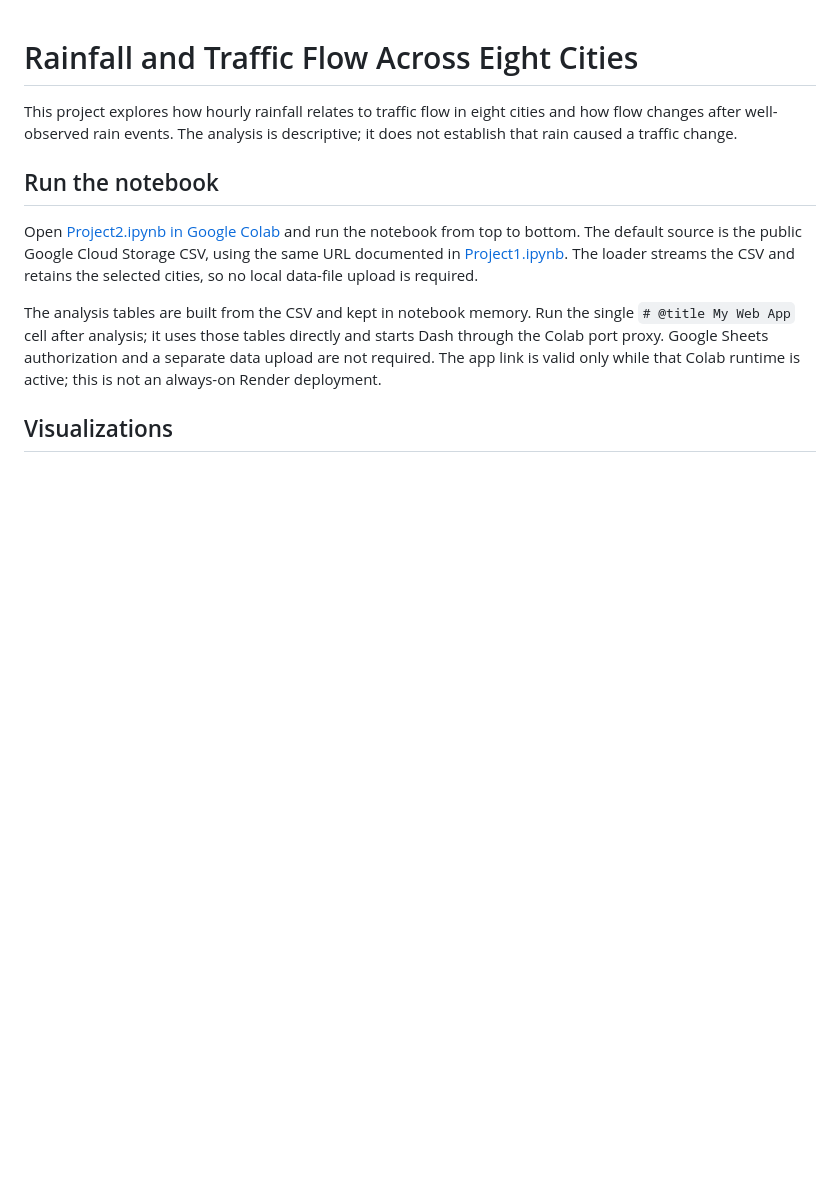
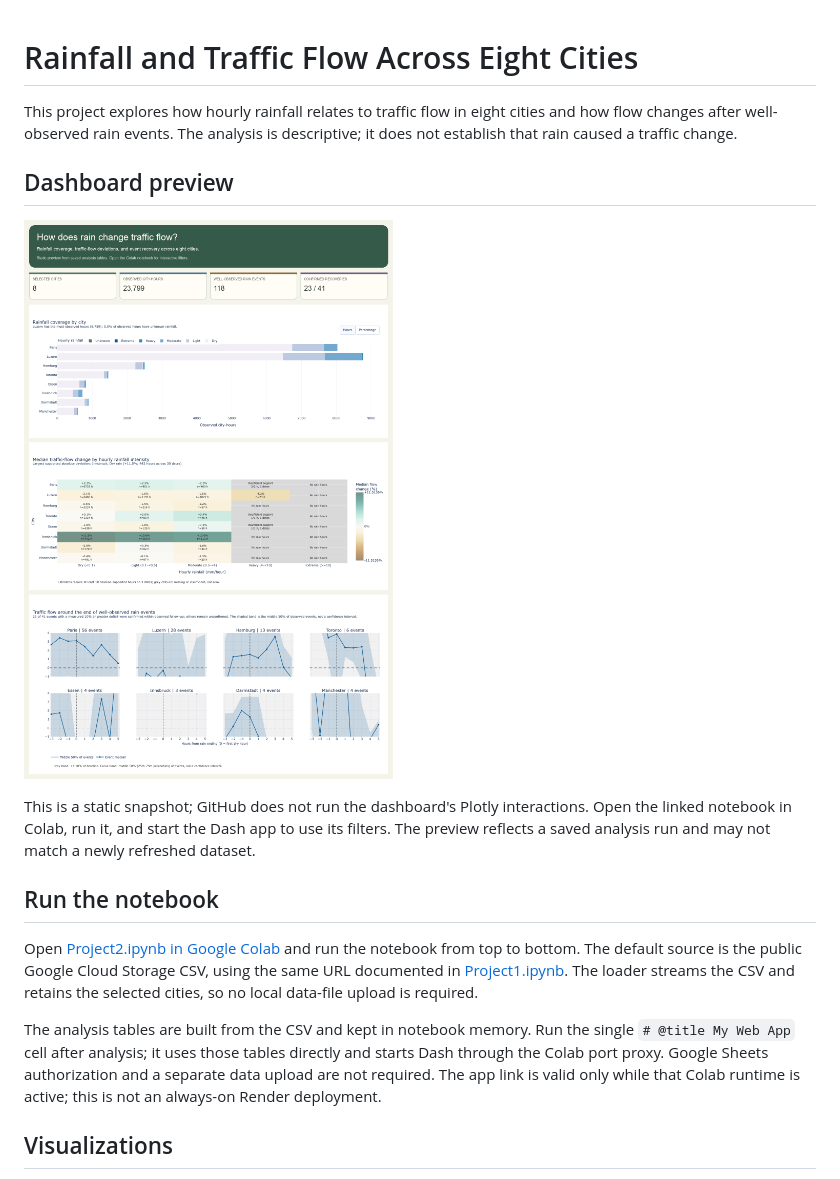
Before and after one commit to divyakapoor23/IUTF_Viz, a Markdown page: README.md, the part around the change. Rendered like a GitHub page; pictures changed too: docs/dashboard-preview.png (added); blank space fills up the shorter version.

Commit message:
Add README dashboard preview
Co-authored-by: Copilot <223556219+Copilot@users.noreply.github.com>

```diff
--- a/README.md
+++ b/README.md
@@ -1,6 +1,12 @@
 # Rainfall and Traffic Flow Across Eight Cities
 
 This project explores how hourly rainfall relates to traffic flow in eight cities and how flow changes after well-observed rain events. The analysis is descriptive; it does not establish that rain caused a traffic change.
+
+## Dashboard preview
+
+[![Static preview of the Plotly dashboard](docs/dashboard-preview.png)](https://colab.research.google.com/github/divyakapoor23/IUTF_Viz/blob/main/Project2.ipynb)
+
+This is a static snapshot; GitHub does not run the dashboard's Plotly interactions. Open the linked notebook in Colab, run it, and start the Dash app to use its filters. The preview reflects a saved analysis run and may not match a newly refreshed dataset.
 
 ## Run the notebook
 
```
